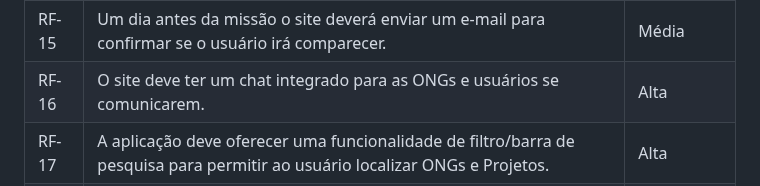
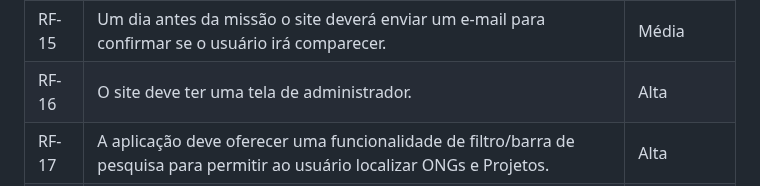
Before and after one commit to ICEI-PUC-Minas-PMV-ADS/pmv-ads-2024-1-e1-proj-web-t11-pmv-ads-2024-1-e1-projetovat, a Markdown page: documentos/02-Especificação do Projeto.md, the part around the change. Rendered like a GitHub page.

```diff
--- a/documentos/02-Especificação do Projeto.md
+++ b/documentos/02-Especificação do Projeto.md
@@ -47,7 +47,7 @@
 | RF-13 | A aplicação deve permitir que a instituição cadastre ofertas de trabalho voluntario. | Alta  |
 | RF-14 | O site deve dar a opção do usuário se inscrever em alguma ONG. | Alta  |
 | RF-15 | Um dia antes da missão o site deverá enviar um e-mail para confirmar se o usuário irá comparecer. | Média |
-| RF-16 | O site deve ter um chat integrado para as ONGs e usuários se comunicarem. | Alta |
+| RF-16 | O site deve ter uma tela de administrador. | Alta |
 | RF-17 |A aplicação deve oferecer uma funcionalidade de filtro/barra de pesquisa para permitir ao usuário localizar ONGs e Projetos.| Alta  |
 | RF-18 | A plataforma deve ter a opção do usuário doar dinheiro para uma ONG ou instituição. | Alta  |
 | RF-19 | O site deve ter uma tela de pagamento. | Alta |
```
